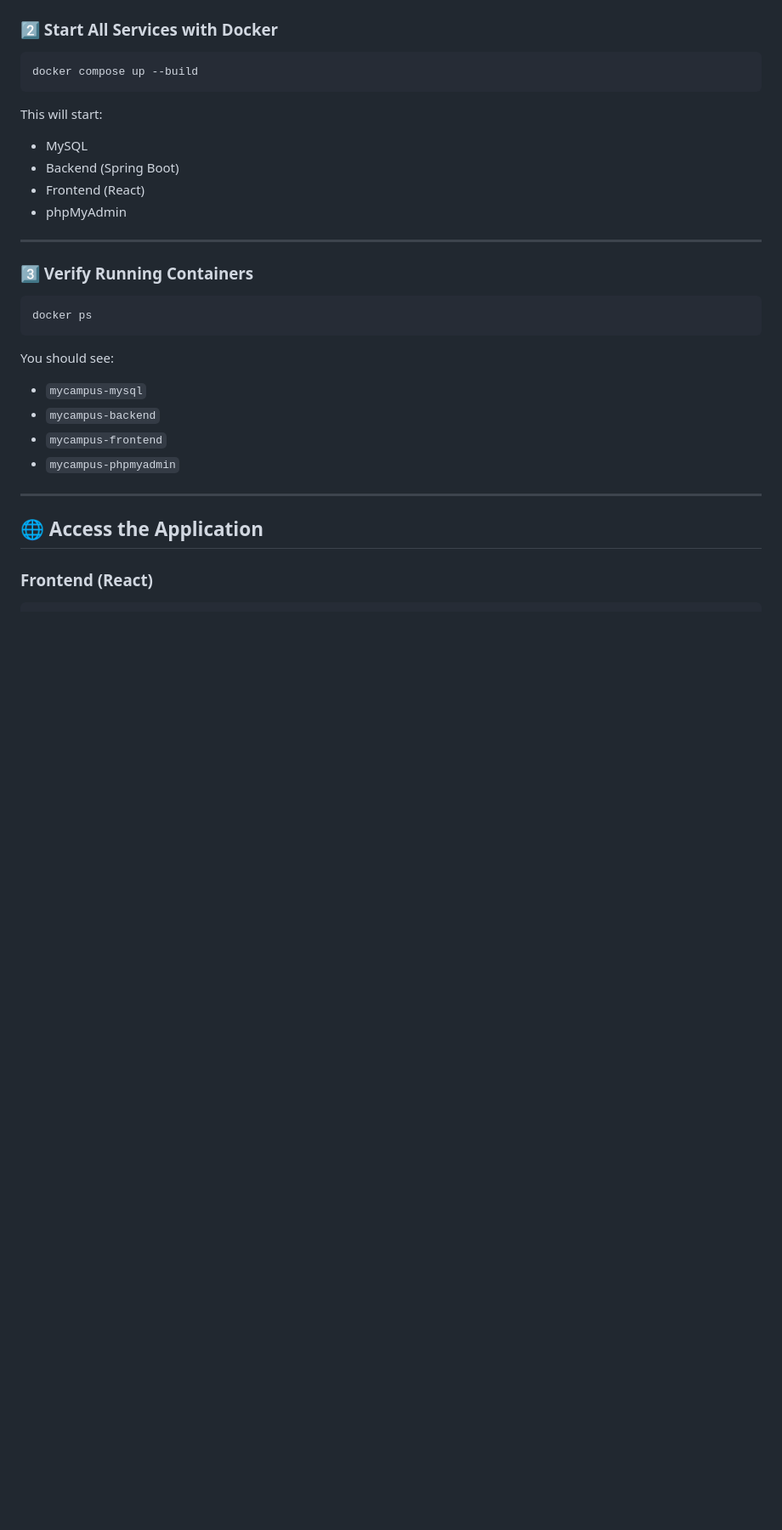
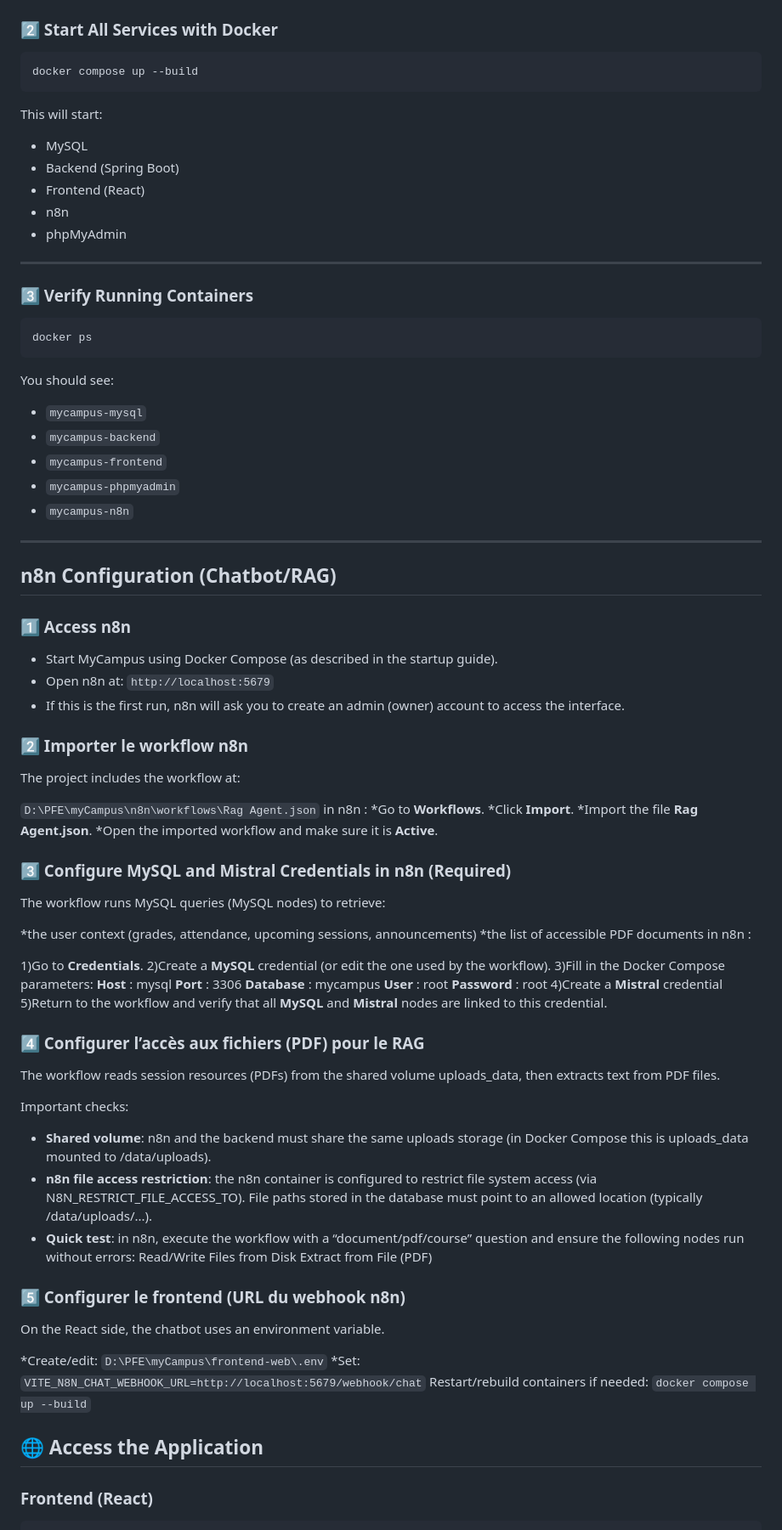
Before and after one commit to M-Aymane-404/myCampus, a Markdown page: README.md, the part around one of its changes. Shown at 85% size. Drawn GitHub-style; blank space fills up the shorter version.

Commit message:
modification du fichier README

````diff
--- a/README.md
+++ b/README.md
@@ -73,6 +93,7 @@ This will start:
 * MySQL
 * Backend (Spring Boot)
 * Frontend (React)
+* n8n
 * phpMyAdmin
 
 ---
@@ -89,8 +110,70 @@ You should see:
 * `mycampus-backend`
 * `mycampus-frontend`
 * `mycampus-phpmyadmin`
+* `mycampus-n8n`
 
 ---
+##  n8n Configuration (Chatbot/RAG)
+### 1️⃣ Access n8n
+
+* Start MyCampus using Docker Compose (as described in the startup guide).
+* Open n8n at: `http://localhost:5679`
+* If this is the first run, n8n will ask you to create an admin (owner) account to access the interface.
+
+
+### 2️⃣ Importer le workflow n8n
+
+The project includes the workflow at:
+
+`D:\PFE\myCampus\n8n\workflows\Rag Agent.json`
+in n8n :
+*Go to **Workflows**.
+*Click  **Import**.
+*Import the file **Rag Agent.json**.
+*Open the imported workflow and make sure it is **Active**.
+
+### 3️⃣ Configure MySQL and Mistral Credentials in n8n (Required)
+
+The workflow runs MySQL queries (MySQL nodes) to retrieve:
+
+*the user context (grades, attendance, upcoming sessions, announcements)
+*the list of accessible PDF documents
+in n8n :
+
+1)Go to **Credentials**.
+2)Create a **MySQL** credential (or edit the one used by the workflow).
+3)Fill in the Docker Compose parameters:
+**Host** : mysql
+**Port** : 3306
+**Database** : mycampus
+**User** : root
+**Password** : root
+4)Create a **Mistral** credential
+5)Return to the workflow and verify that all **MySQL** and **Mistral** nodes are linked to this credential.
+
+### 4️⃣ Configurer l’accès aux fichiers (PDF) pour le RAG
+
+The workflow reads session resources (PDFs) from the shared volume uploads_data, then extracts text from PDF files.
+
+Important checks:
+
+* **Shared volume**: n8n and the backend must share the same uploads storage (in Docker Compose this is uploads_data mounted to /data/uploads).
+* **n8n file access restriction**: the n8n container is configured to restrict file system access (via N8N_RESTRICT_FILE_ACCESS_TO).
+File paths stored in the database must point to an allowed location (typically /data/uploads/...).
+* **Quick test**: in n8n, execute the workflow with a “document/pdf/course” question and ensure the following nodes run without errors:
+Read/Write Files from Disk
+Extract from File (PDF)
+### 5️⃣ Configurer le frontend (URL du webhook n8n)
+
+On the React side, the chatbot uses an environment variable.
+
+*Create/edit:
+```D:\PFE\myCampus\frontend-web\.env```
+*Set:
+```VITE_N8N_CHAT_WEBHOOK_URL=http://localhost:5679/webhook/chat```
+Restart/rebuild containers if needed:
+```docker compose up --build```
+
 
 ## 🌐 Access the Application
 
````
Also changed, not shown: other parts of README.md (+27 -176 lines).
